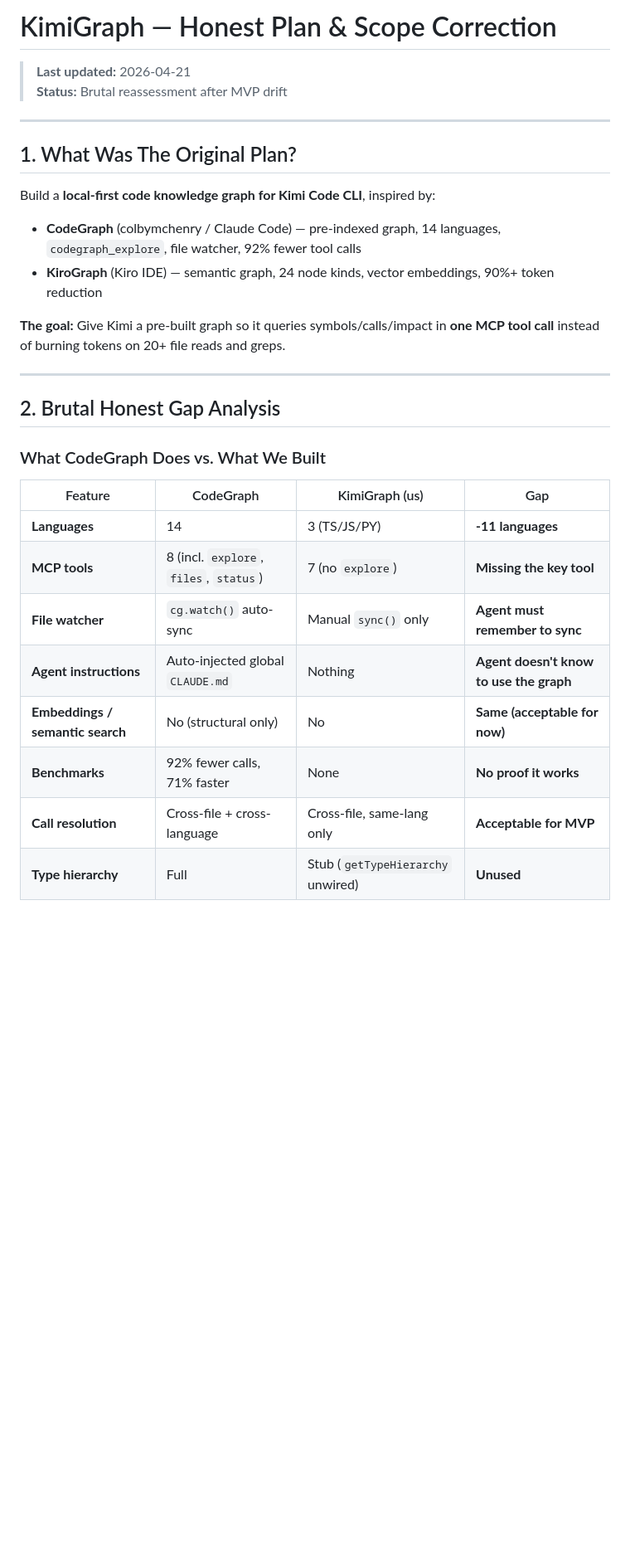
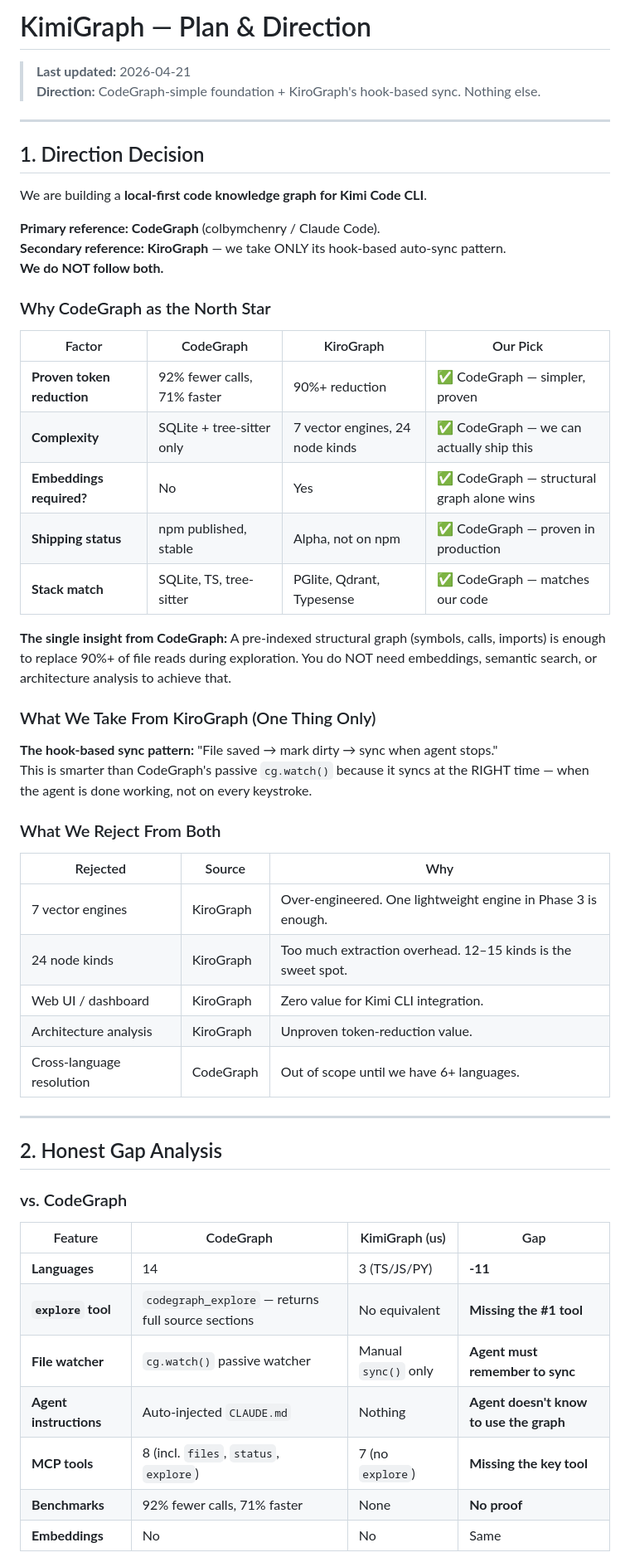
Before and after one commit to rwn34/kimigraph, a Markdown page: PLAN.md, the part around one of its changes. Shown at 83% size. GitHub-like rendering; blank space fills up the shorter version.

```diff
--- a/PLAN.md
+++ b/PLAN.md
@@ -1,33 +1,58 @@
-# KimiGraph — Honest Plan & Scope Correction
+# KimiGraph — Plan & Direction
 
 > **Last updated:** 2026-04-21
-> **Status:** Brutal reassessment after MVP drift
+> **Direction:** CodeGraph-simple foundation + KiroGraph's hook-based sync. Nothing else.
 
 ---
 
-## 1. What Was The Original Plan?
+## 1. Direction Decision
 
-Build a **local-first code knowledge graph for Kimi Code CLI**, inspired by:
+We are building a **local-first code knowledge graph for Kimi Code CLI**.
 
-- **CodeGraph** (colbymchenry / Claude Code) — pre-indexed graph, 14 languages, `codegraph_explore`, file watcher, 92% fewer tool calls
-- **KiroGraph** (Kiro IDE) — semantic graph, 24 node kinds, vector embeddings, 90%+ token reduction
+**Primary reference: CodeGraph** (colbymchenry / Claude Code).
+**Secondary reference: KiroGraph** — we take ONLY its hook-based auto-sync pattern.
+**We do NOT follow both.**
 
-**The goal:** Give Kimi a pre-built graph so it queries symbols/calls/impact in **one MCP tool call** instead of burning tokens on 20+ file reads and greps.
+### Why CodeGraph as the North Star
+
+| Factor | CodeGraph | KiroGraph | Our Pick |
+|--------|-----------|-----------|----------|
+| **Proven token reduction** | 92% fewer calls, 71% faster | 90%+ reduction | ✅ CodeGraph — simpler, proven |
+| **Complexity** | SQLite + tree-sitter only | 7 vector engines, 24 node kinds | ✅ CodeGraph — we can actually ship this |
+| **Embeddings required?** | No | Yes | ✅ CodeGraph — structural graph alone wins |
+| **Shipping status** | npm published, stable | Alpha, not on npm | ✅ CodeGraph — proven in production |
+| **Stack match** | SQLite, TS, tree-sitter | PGlite, Qdrant, Typesense | ✅ CodeGraph — matches our code |
+
+**The single insight from CodeGraph:** A pre-indexed structural graph (symbols, calls, imports) is enough to replace 90%+ of file reads during exploration. You do NOT need embeddings, semantic search, or architecture analysis to achieve that.
+
+### What We Take From KiroGraph (One Thing Only)
+
+**The hook-based sync pattern:** "File saved → mark dirty → sync when agent stops."
+This is smarter than CodeGraph's passive `cg.watch()` because it syncs at the RIGHT time — when the agent is done working, not on every keystroke.
+
+### What We Reject From Both
+
+| Rejected | Source | Why |
+|----------|--------|-----|
+| 7 vector engines | KiroGraph | Over-engineered. One lightweight engine in Phase 3 is enough. |
+| 24 node kinds | KiroGraph | Too much extraction overhead. 12–15 kinds is the sweet spot. |
+| Web UI / dashboard | KiroGraph | Zero value for Kimi CLI integration. |
+| Architecture analysis | KiroGraph | Unproven token-reduction value. |
+| Cross-language resolution | CodeGraph | Out of scope until we have 6+ languages. |
 
 ---
 
-## 2. Brutal Honest Gap Analysis
+## 2. Honest Gap Analysis
 
-### What CodeGraph Does vs. What We Built
+### vs. CodeGraph
 
 | Feature | CodeGraph | KimiGraph (us) | Gap |
 |---------|-----------|----------------|-----|
-| **Languages** | 14 | 3 (TS/JS/PY) | **-11 languages** |
-| **MCP tools** | 8 (incl. `explore`, `files`, `status`) | 7 (no `explore`) | **Missing the key tool** |
-| **File watcher** | `cg.watch()` auto-sync | Manual `sync()` only | **Agent must remember to sync** |
-| **Agent instructions** | Auto-injected global `CLAUDE.md` | Nothing | **Agent doesn't know to use the graph** |
-| **Embeddings / semantic search** | No (structural only) | No | **Same (acceptable for now)** |
-| **Benchmarks** | 92% fewer calls, 71% faster | None | **No proof it works** |
-| **Call resolution** | Cross-file + cross-language | Cross-file, same-lang only | **Acceptable for MVP** |
-| **Type hierarchy** | Full | Stub (`getTypeHierarchy` unwired) | **Unused** |
+| **Languages** | 14 | 3 (TS/JS/PY) | **-11** |
+| **`explore` tool** | `codegraph_explore` — returns full source sections | No equivalent | **Missing the #1 tool** |
+| **File watcher** | `cg.watch()` passive watcher | Manual `sync()` only | **Agent must remember to sync** |
+| **Agent instructions** | Auto-injected `CLAUDE.md` | Nothing | **Agent doesn't know to use the graph** |
+| **MCP tools** | 8 (incl. `files`, `status`, `explore`) | 7 (no `explore`) | **Missing the key tool** |
+| **Benchmarks** | 92% fewer calls, 71% faster | None | **No proof** |
+| **Embeddings** | No | No | Same |
 
```
Also changed, not shown: other parts of PLAN.md (+59 -88 lines), VALIDATION.md (added, +216 -0 lines).
